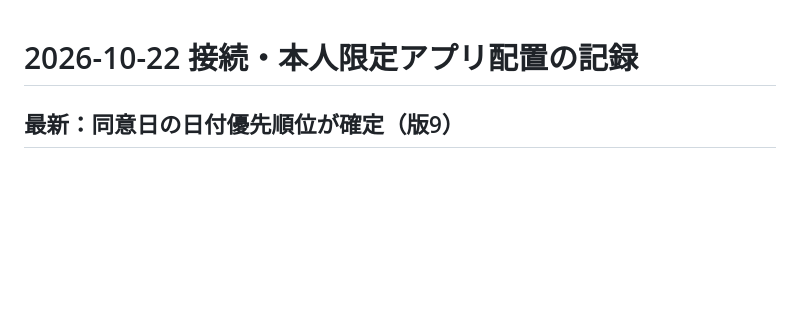
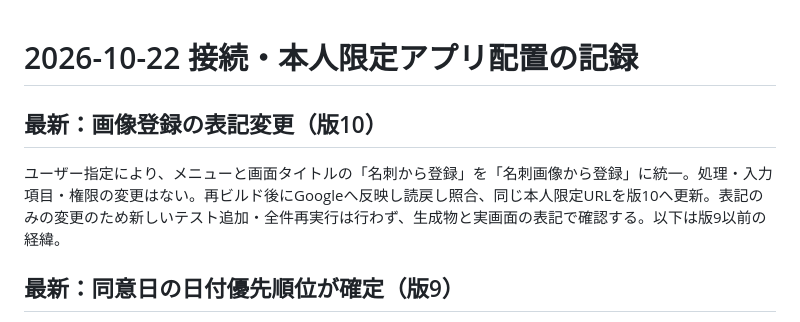
Before and after one commit to leewaysinc/Souken-Email-Marketing-, a Markdown page: docs/PROGRESS_2026-10-22.md, the part around the change. GitHub-like rendering; blank space fills up the shorter version.

Commit message:
ui: rename business card image registration label

```diff
--- a/docs/PROGRESS_2026-10-22.md
+++ b/docs/PROGRESS_2026-10-22.md
@@ -1,4 +1,9 @@
 # 2026-10-22 接続・本人限定アプリ配置の記録
+
+## 最新：画像登録の表記変更（版10）
+
+ユーザー指定により、メニューと画面タイトルの「名刺から登録」を「名刺画像から登録」に統一。処理・入力項目・権限の変更はない。再ビルド後にGoogleへ反映し読戻し照合、同じ本人限定URLを版10へ更新。表記のみの変更のため新しいテスト追加・全件再実行は行わず、生成物と実画面の表記で確認する。以下は版9以前の経緯。
+
 
 ## 最新：同意日の日付優先順位が確定（版9）
 
```
